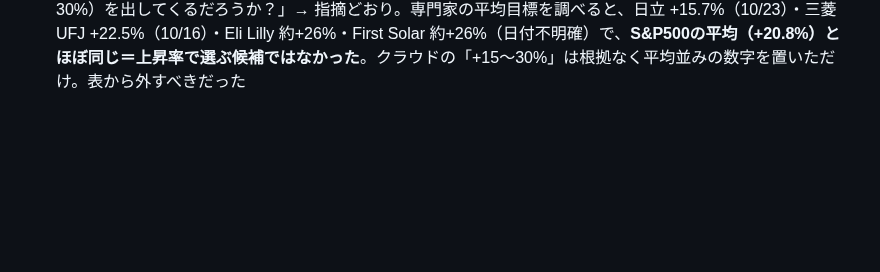
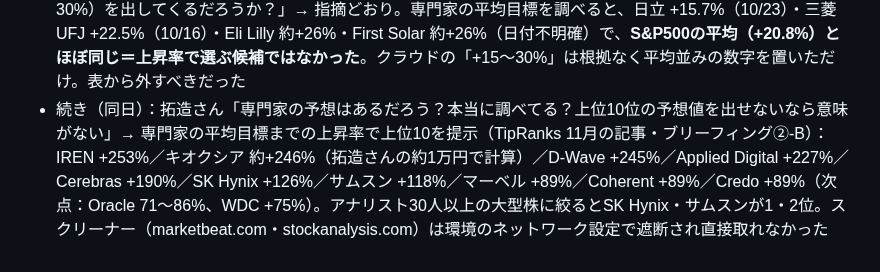
Before and after one commit to takuzou0127/takuzou0127.github.io, a Markdown page: cloud-memory.md, the part around the change. Drawn GitHub-style; blank space fills up the shorter version.

Commit message:
cloud-memory: 11/4 専門家の上昇率上位10
Co-Authored-By: Claude Opus 5.5 <noreply@anthropic.com>
Claude-Session: https://claude.ai/code/session_01FgDsXYrmNdqXfWpLdupo5a

```diff
--- a/cloud-memory.md
+++ b/cloud-memory.md
@@ -408,3 +408,4 @@
 - 続き（同日）：拓造さん「君はおかしい。他人には前提条件を求めるのに、自分の前提条件はぼかしてはっきり言わない。専門家の予想すら言わない」→ 指摘を認めた。クラウドの前提を全部書き出した：①比べたのは半導体41社だけ ②数字は11/3（米国は引け前）③「私の予想」は専門家の平均目標を勘で割り引いたもので、計算式はない ④他のセクターは数字で比べていない。専門家の全セクターの予想：FactSetの集計でS&P500は12か月で+20.8%（10/30、目標9,328）、セクターでは情報技術と通信サービスが最大（+24〜25%、日付未確認）、Goldman・JPMorgan・Morgan Stanleyの2026年末の目標は8,000（+約4%）。専門家の平均目標で見るとサムスン+118%はS&P500平均の約5.7倍
 - **教訓：自分の前提（対象の範囲・データの日付・推定の作り方）は、答えの最初に自分から書く**
 - 続き（同日）：拓造さん「S&P500の上昇率が20%前後なのに、このレベルの予想（日立・三菱UFJ・Lilly +15〜30%）を出してくるだろうか？」→ 指摘どおり。専門家の平均目標を調べると、日立 +15.7%（10/23）・三菱UFJ +22.5%（10/16）・Eli Lilly 約+26%・First Solar 約+26%（日付不明確）で、**S&P500の平均（+20.8%）とほぼ同じ＝上昇率で選ぶ候補ではなかった**。クラウドの「+15〜30%」は根拠なく平均並みの数字を置いただけ。表から外すべきだった
+- 続き（同日）：拓造さん「専門家の予想はあるだろう？本当に調べてる？上位10位の予想値を出せないなら意味がない」→ 専門家の平均目標までの上昇率で上位10を提示（TipRanks 11月の記事・ブリーフィング②-B）：IREN +253%／キオクシア 約+246%（拓造さんの約1万円で計算）／D-Wave +245%／Applied Digital +227%／Cerebras +190%／SK Hynix +126%／サムスン +118%／マーベル +89%／Coherent +89%／Credo +89%（次点：Oracle 71〜86%、WDC +75%）。アナリスト30人以上の大型株に絞るとSK Hynix・サムスンが1・2位。スクリーナー（marketbeat.com・stockanalysis.com）は環境のネットワーク設定で遮断され直接取れなかった
```
